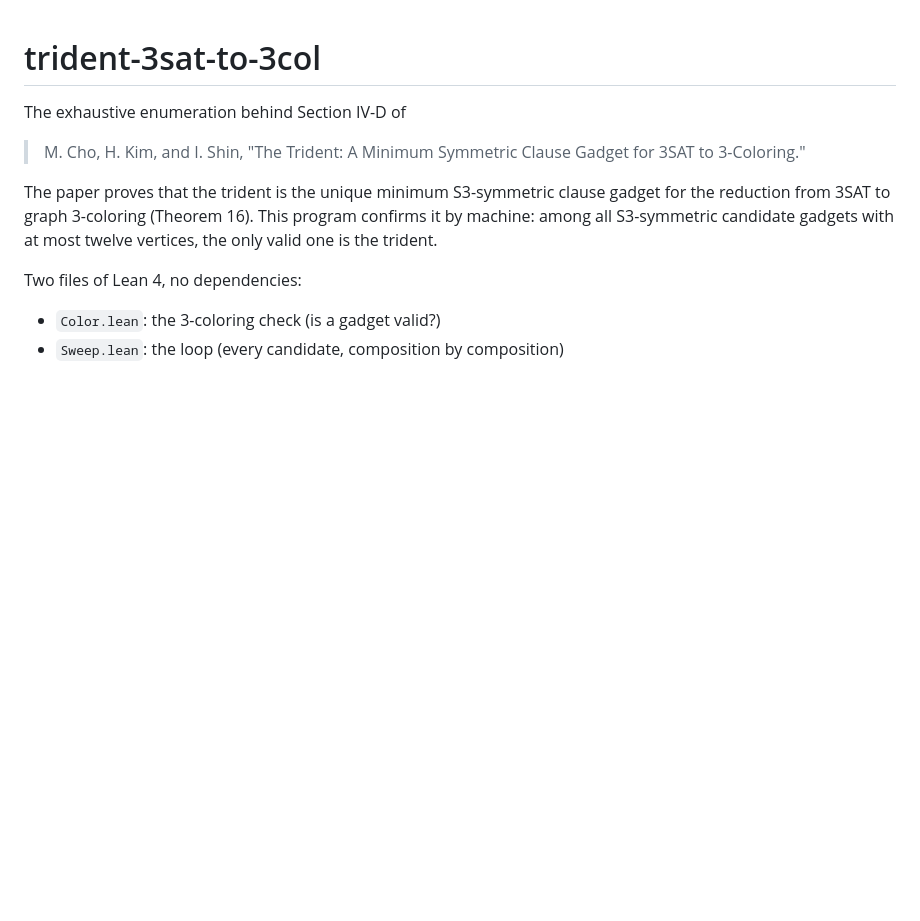
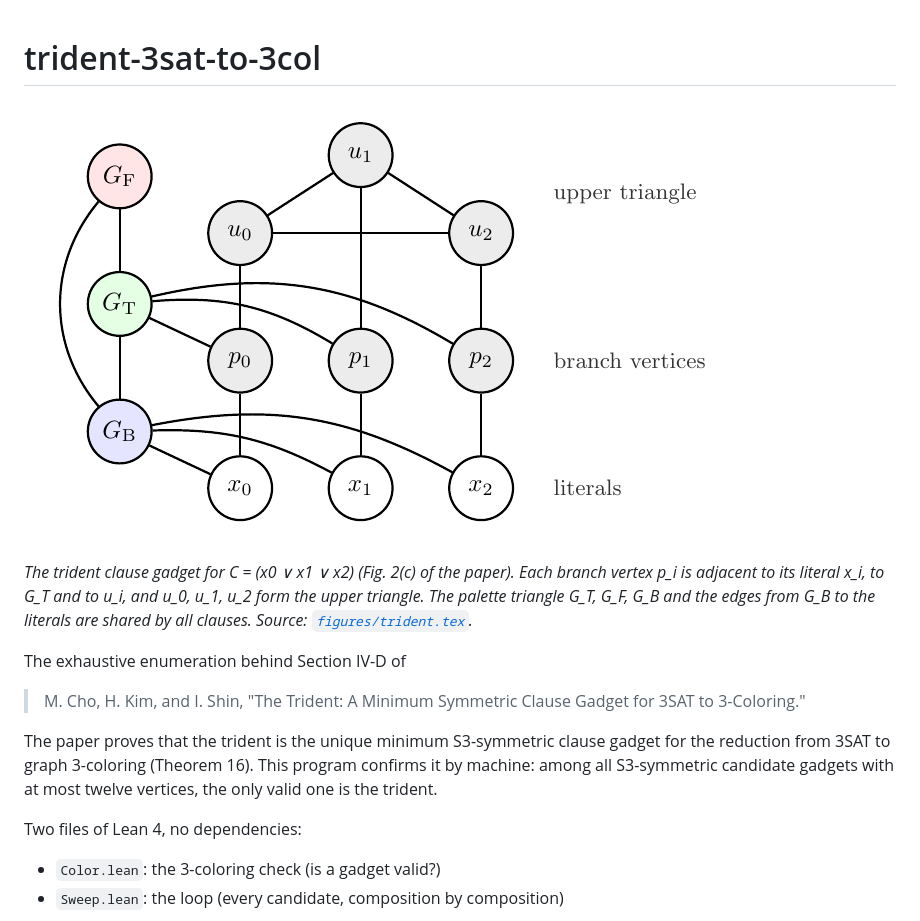
Before and after one commit to minkcho/trident-3sat-to-3col, a Markdown page: README.md, the part around the change. Drawn GitHub-style; pictures changed too: figures/trident.png (added); blank space fills up the shorter version.

Commit message:
Add the trident figure to the README
Co-Authored-By: Claude Opus 5.5 <noreply@anthropic.com>

```diff
--- a/README.md
+++ b/README.md
@@ -1,4 +1,12 @@
 # trident-3sat-to-3col
+
+![The trident clause gadget](figures/trident.png)
+
+*The trident clause gadget for C = (x0 ∨ x1 ∨ x2) (Fig. 2(c) of the paper).
+Each branch vertex p_i is adjacent to its literal x_i, to G_T and to u_i, and
+u_0, u_1, u_2 form the upper triangle. The palette triangle G_T, G_F, G_B and
+the edges from G_B to the literals are shared by all clauses. Source:
+[`figures/trident.tex`](figures/trident.tex).*
 
 The exhaustive enumeration behind Section IV-D of
 
```
Also changed, not shown: 2 other files.
